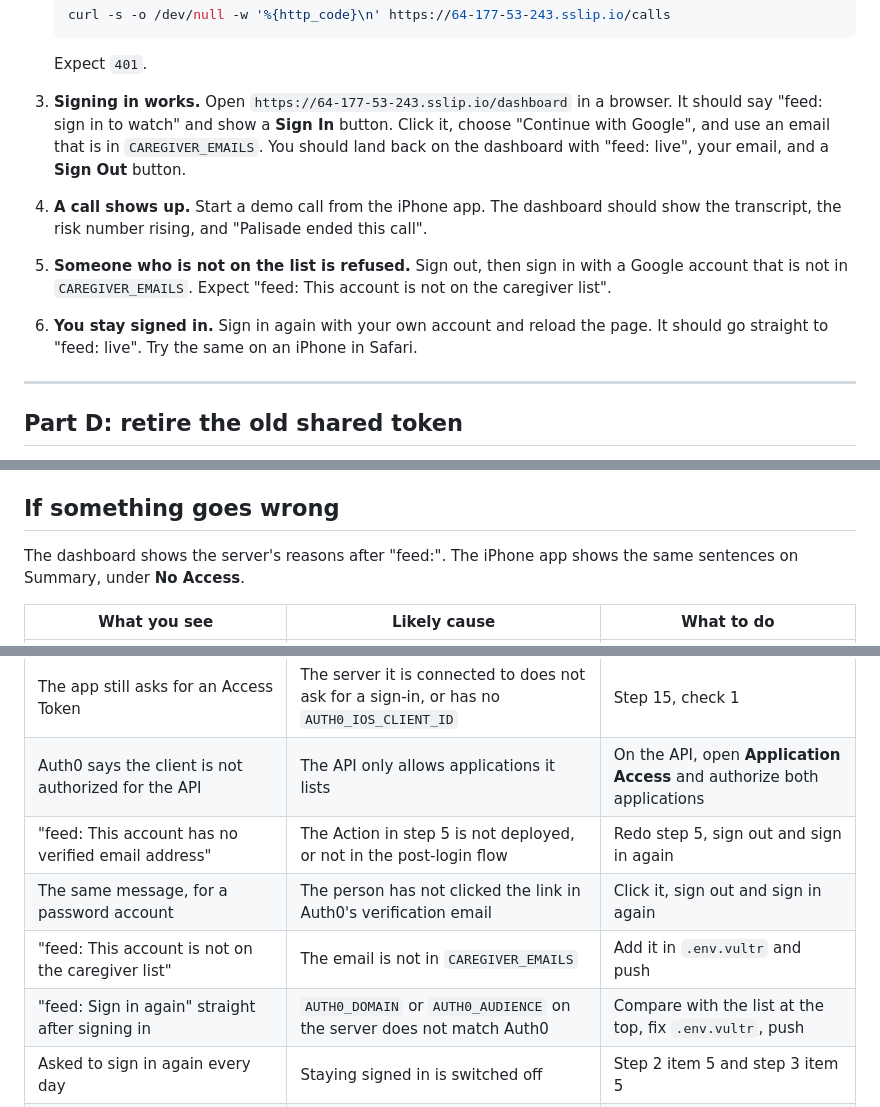
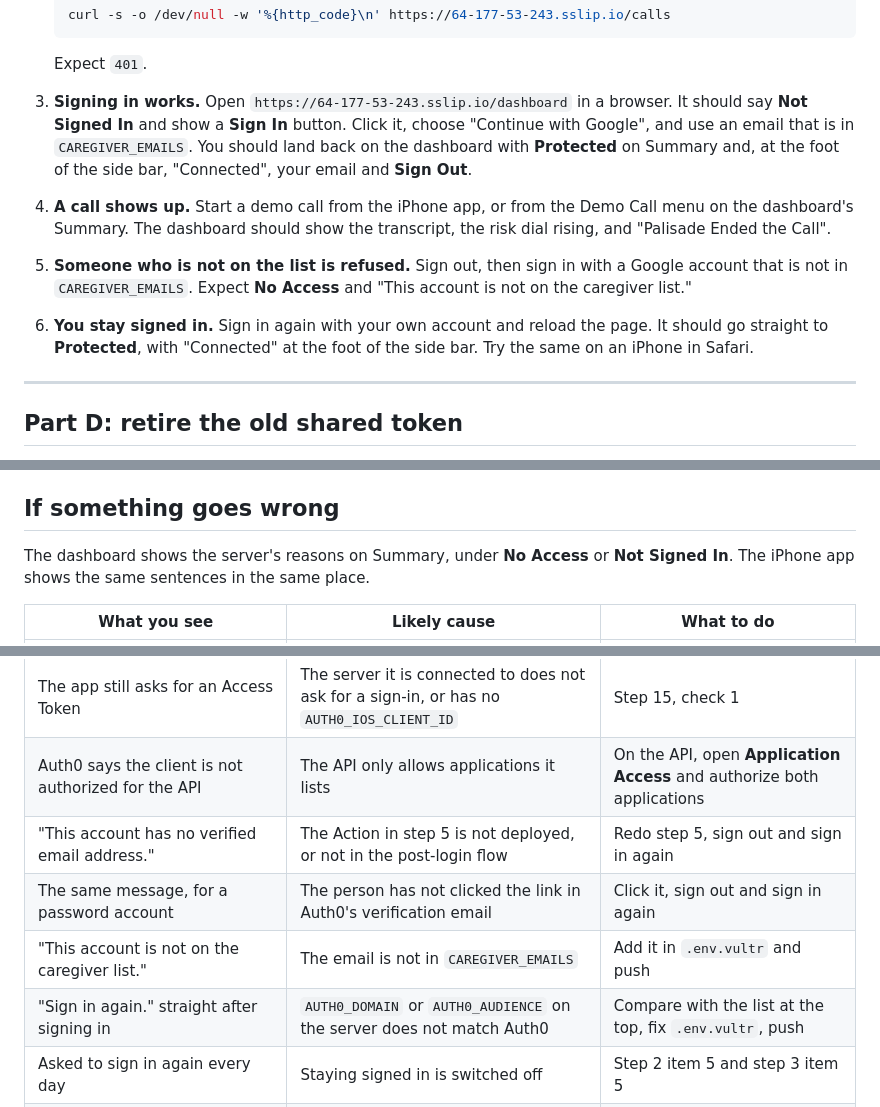
Before and after one commit to Juiccef/Progsu-Scam-Shield, a Markdown page: docs/auth0-sign-in.md, 3 parts joined by grey strips. Drawn GitHub-style.

```diff
--- a/docs/auth0-sign-in.md
+++ b/docs/auth0-sign-in.md
@@ -869,19 +872,21 @@ log it shows says why: fix that and push again, because the server is down until
    Expect `401`.
 
 3. **Signing in works.** Open `https://64-177-53-243.sslip.io/dashboard` in a browser. It should say
-   "feed: sign in to watch" and show a **Sign In** button. Click it, choose "Continue with
+   **Not Signed In** and show a **Sign In** button. Click it, choose "Continue with
    Google", and use an email that is in `CAREGIVER_EMAILS`. You should land back on the
-   dashboard with "feed: live", your email, and a **Sign Out** button.
+   dashboard with **Protected** on Summary and, at the foot of the side bar, "Connected",
+   your email and **Sign Out**.
 
-4. **A call shows up.** Start a demo call from the iPhone app. The dashboard should show
-   the transcript, the risk number rising, and "Palisade ended this call".
+4. **A call shows up.** Start a demo call from the iPhone app, or from the Demo Call menu
+   on the dashboard's Summary. The dashboard should show the transcript, the risk dial
+   rising, and "Palisade Ended the Call".
 
 5. **Someone who is not on the list is refused.** Sign out, then sign in with a Google
-   account that is not in `CAREGIVER_EMAILS`. Expect "feed: This account is not on the
-   caregiver list".
+   account that is not in `CAREGIVER_EMAILS`. Expect **No Access** and "This account is
+   not on the caregiver list."
 
 6. **You stay signed in.** Sign in again with your own account and reload the page. It
-   should go straight to "feed: live". Try the same on an iPhone in Safari.
+   should go straight to **Protected**, with "Connected" at the foot of the side bar. Try the same on an iPhone in Safari.
 
 ---
 
@@ -1058,8 +1063,8 @@ list of allowed people lives in `CAREGIVER_EMAILS` on your server.
 
 ## If something goes wrong
 
-The dashboard shows the server's reasons after "feed:". The iPhone app shows the same
-sentences on Summary, under **No Access**.
+The dashboard shows the server's reasons on Summary, under **No Access** or **Not Signed
+In**. The iPhone app shows the same sentences in the same place.
 
 | What you see | Likely cause | What to do |
 |---|---|---|
@@ -1069,9 +1074,9 @@ sentences on Summary, under **No Access**.
 | The app says **No Access** and "The server did not accept this sign-in." | `AUTH0_DOMAIN` or `AUTH0_AUDIENCE` on the server does not match Auth0 | Compare with the list at the top, fix `.env.vultr`, push |
 | The app still asks for an Access Token | The server it is connected to does not ask for a sign-in, or has no `AUTH0_IOS_CLIENT_ID` | Step 15, check 1 |
 | Auth0 says the client is not authorized for the API | The API only allows applications it lists | On the API, open **Application Access** and authorize both applications |
-| "feed: This account has no verified email address" | The Action in step 5 is not deployed, or not in the post-login flow | Redo step 5, sign out and sign in again |
+| "This account has no verified email address." | The Action in step 5 is not deployed, or not in the post-login flow | Redo step 5, sign out and sign in again |
 | The same message, for a password account | The person has not clicked the link in Auth0's verification email | Click it, sign out and sign in again |
-| "feed: This account is not on the caregiver list" | The email is not in `CAREGIVER_EMAILS` | Add it in `.env.vultr` and push |
-| "feed: Sign in again" straight after signing in | `AUTH0_DOMAIN` or `AUTH0_AUDIENCE` on the server does not match Auth0 | Compare with the list at the top, fix `.env.vultr`, push |
+| "This account is not on the caregiver list." | The email is not in `CAREGIVER_EMAILS` | Add it in `.env.vultr` and push |
+| "Sign in again." straight after signing in | `AUTH0_DOMAIN` or `AUTH0_AUDIENCE` on the server does not match Auth0 | Compare with the list at the top, fix `.env.vultr`, push |
 | Asked to sign in again every day | Staying signed in is switched off | Step 2 item 5 and step 3 item 5 |
 | The push prints "Palisade did not start" | Usually a new file that git does not track | Step 13, then push again |
```
Also changed, not shown: other parts of docs/auth0-sign-in.md (+3 -0 lines), README.md (+27 -9 lines).
